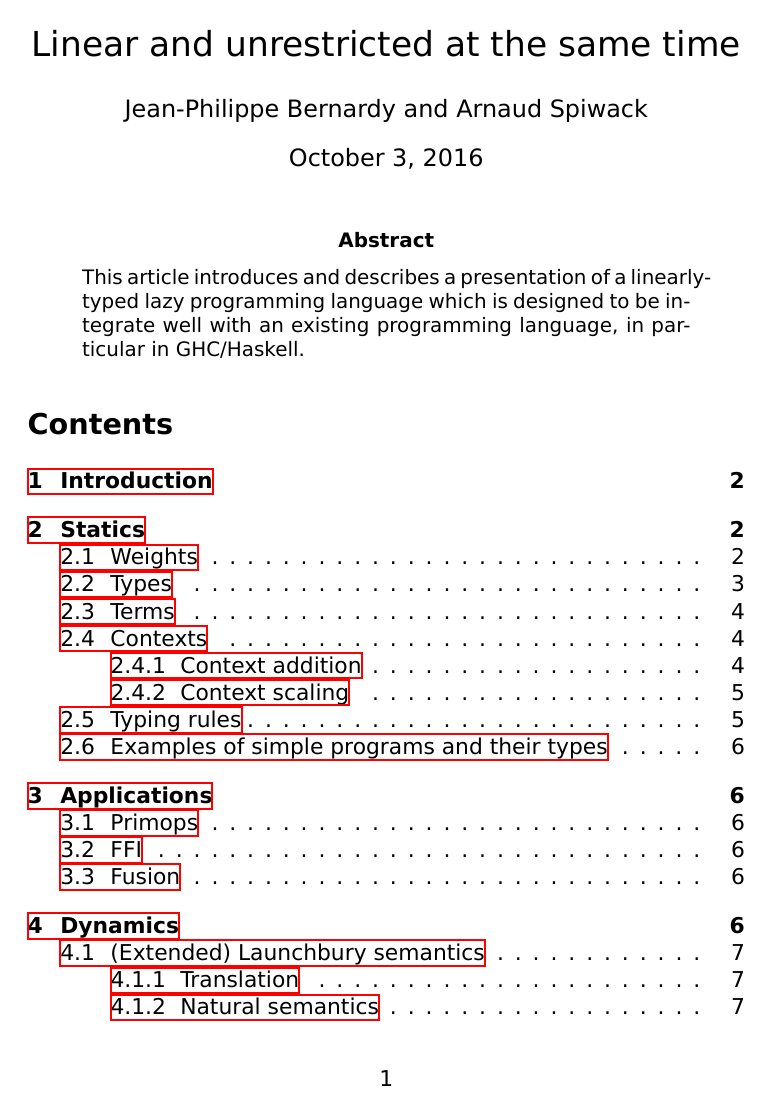
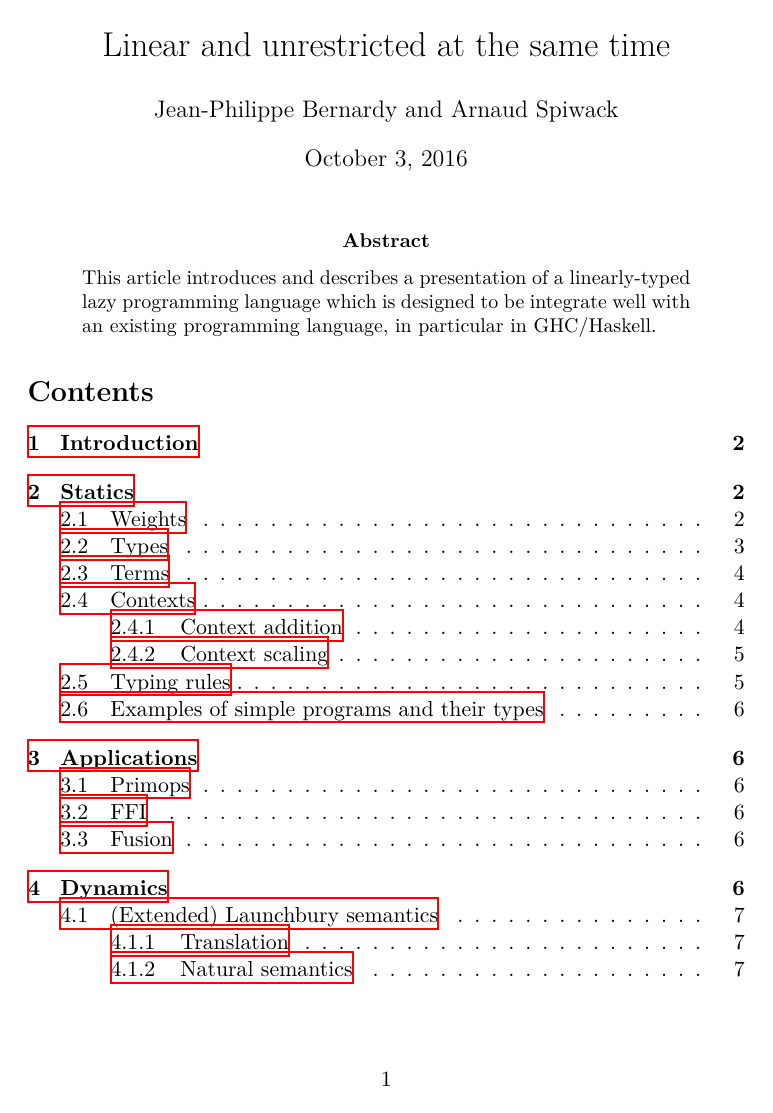
Before and after one commit to tweag/linear-types, a LaTeX paper (FormalSystem.tex): page 1 of 11. Compiled offline with XeLaTeX; a missing font is replaced by an installed copy or a similar font.

Commit message:
use latin modern as far as possible

```diff
--- a/FormalSystem.tex
+++ b/FormalSystem.tex
@@ -17,8 +17,10 @@
 \usepackage{mathpartir}
 \usepackage{fontspec}
 \usepackage{unicode-math}
-\setmonofont{DejaVu Sans Mono}
-\setmainfont[]{DejaVu Sans}
+\setmonofont[Scale=0.8]{DejaVu Sans Mono}
+% \setmonofont{CMU TypeWriter Text}
+% \setmainfont{DejaVu Sans}
+% \setmathfont{TeX Gyre Pagella Math}
 \newcommand{\case}[3][]{\mathsf{case}_{#1} #2 \mathsf{of} \{#3\}^m_{k=1}}
 \newcommand{\inl}{\mathsf{inl} }
 \newcommand{\inr}{\mathsf{inr} }
```
